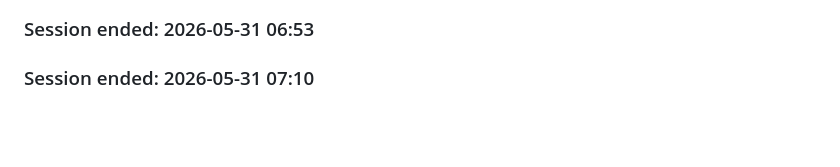
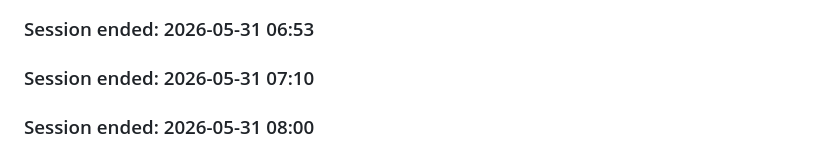
Before and after one commit to panwarvipul4u9058714543-oss/Vipulclaudecode, a Markdown page: .claude/memory/activity-log.md, the part around the change. Drawn GitHub-style; blank space fills up the shorter version.

Commit message:
evolve: session pattern update — 2026-05-31

```diff
--- a/.claude/memory/activity-log.md
+++ b/.claude/memory/activity-log.md
@@ -178,3 +178,6 @@ This helps track exactly what changed and when.
 
 
 ### Session ended: 2026-05-31 07:10
+
+
+### Session ended: 2026-05-31 08:00
```
